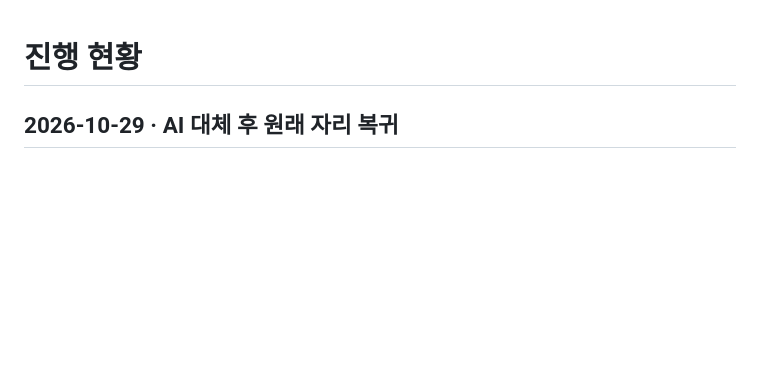
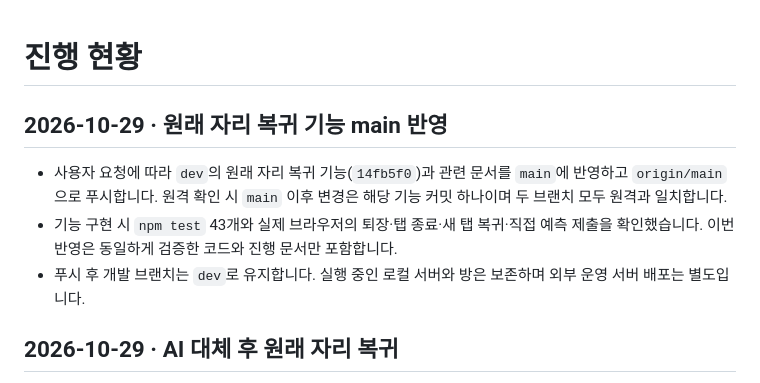
Before and after one commit to KJM0603/skull_king, a Markdown page: docs/PROGRESS.md, the part around the change. Drawn GitHub-style; blank space fills up the shorter version.

Commit message:
docs: record seat recovery release to main

```diff
--- a/docs/PROGRESS.md
+++ b/docs/PROGRESS.md
@@ -1,4 +1,10 @@
 # 진행 현황
+
+## 2026-10-29 · 원래 자리 복귀 기능 main 반영
+
+- 사용자 요청에 따라 `dev`의 원래 자리 복귀 기능(`14fb5f0`)과 관련 문서를 `main`에 반영하고 `origin/main`으로 푸시합니다. 원격 확인 시 `main` 이후 변경은 해당 기능 커밋 하나이며 두 브랜치 모두 원격과 일치합니다.
+- 기능 구현 시 `npm test` 43개와 실제 브라우저의 퇴장·탭 종료·새 탭 복귀·직접 예측 제출을 확인했습니다. 이번 반영은 동일하게 검증한 코드와 진행 문서만 포함합니다.
+- 푸시 후 개발 브랜치는 `dev`로 유지합니다. 실행 중인 로컬 서버와 방은 보존하며 외부 운영 서버 배포는 별도입니다.
 
 ## 2026-10-29 · AI 대체 후 원래 자리 복귀
 
```
